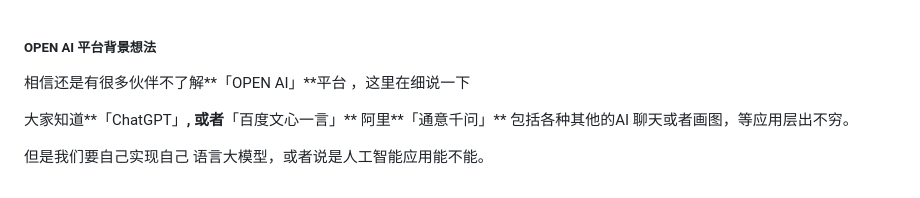
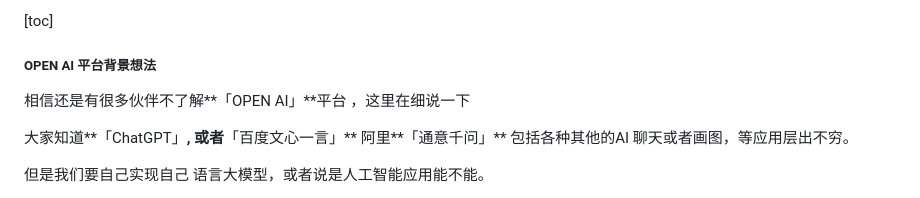
Before and after one commit to coder-amiao/ChatGPT-OPEN-AI, a Markdown page: README.md, the part around the change. Drawn GitHub-style.

```diff
--- a/README.md
+++ b/README.md
@@ -1,3 +1,4 @@
+[toc]
 
 ##### OPEN AI 平台背景想法
 
```
